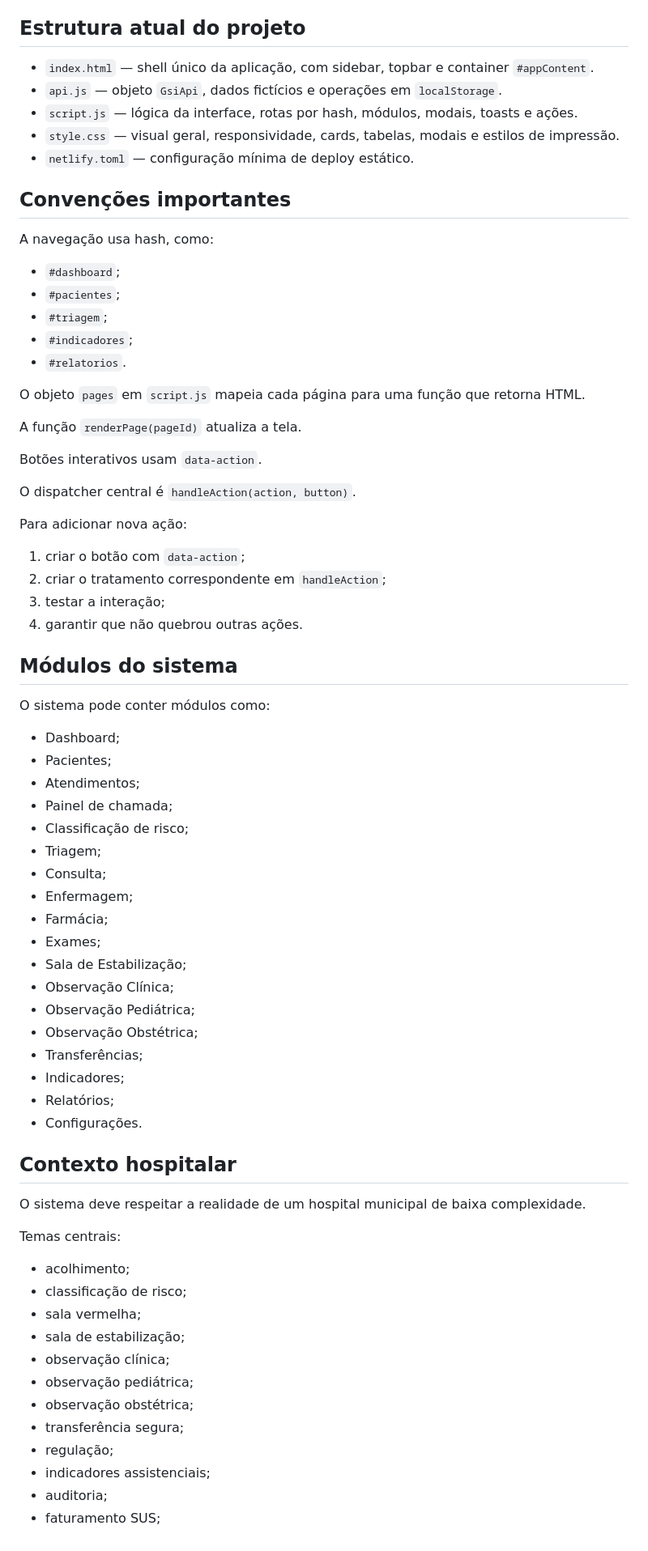
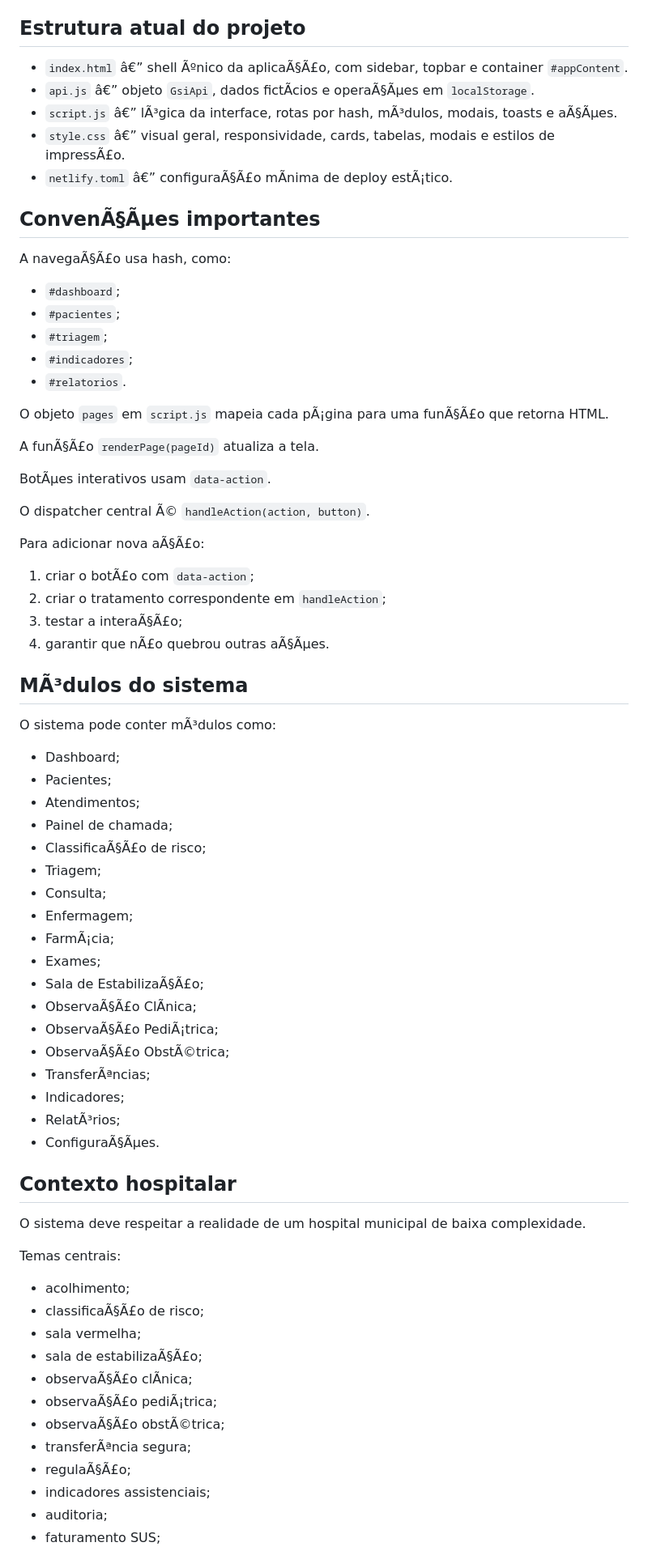
Before and after one commit to assistenciaestudantilpiranhas-crypto/avanca-hospital-caninde-db, a Markdown page: CLAUDE.md, the part around one of its changes. Shown at 81% size. GitHub-like rendering.

```diff
--- a/CLAUDE.md
+++ b/CLAUDE.md
@@ -131,15 +141,15 @@ Antes de considerar o projeto pronto para publicação, verificar:
 
 ## Estrutura atual do projeto
 
-* `index.html` — shell único da aplicação, com sidebar, topbar e container `#appContent`.
-* `api.js` — objeto `GsiApi`, dados fictícios e operações em `localStorage`.
-* `script.js` — lógica da interface, rotas por hash, módulos, modais, toasts e ações.
-* `style.css` — visual geral, responsividade, cards, tabelas, modais e estilos de impressão.
-* `netlify.toml` — configuração mínima de deploy estático.
+* `index.html` â€” shell Ãºnico da aplicaÃ§Ã£o, com sidebar, topbar e container `#appContent`.
+* `api.js` â€” objeto `GsiApi`, dados fictÃ­cios e operaÃ§Ãµes em `localStorage`.
+* `script.js` â€” lÃ³gica da interface, rotas por hash, mÃ³dulos, modais, toasts e aÃ§Ãµes.
+* `style.css` â€” visual geral, responsividade, cards, tabelas, modais e estilos de impressÃ£o.
+* `netlify.toml` â€” configuraÃ§Ã£o mÃ­nima de deploy estÃ¡tico.
 
-## Convenções importantes
+## ConvenÃ§Ãµes importantes
 
-A navegação usa hash, como:
+A navegaÃ§Ã£o usa hash, como:
 
 * `#dashboard`;
 * `#pacientes`;
@@ -147,43 +157,43 @@ A navegação usa hash, como:
 * `#indicadores`;
 * `#relatorios`.
 
-O objeto `pages` em `script.js` mapeia cada página para uma função que retorna HTML.
+O objeto `pages` em `script.js` mapeia cada pÃ¡gina para uma funÃ§Ã£o que retorna HTML.
 
-A função `renderPage(pageId)` atualiza a tela.
+A funÃ§Ã£o `renderPage(pageId)` atualiza a tela.
 
-Botões interativos usam `data-action`.
+BotÃµes interativos usam `data-action`.
 
-O dispatcher central é `handleAction(action, button)`.
+O dispatcher central Ã© `handleAction(action, button)`.
 
-Para adicionar nova ação:
+Para adicionar nova aÃ§Ã£o:
 
-1. criar o botão com `data-action`;
+1. criar o botÃ£o com `data-action`;
 2. criar o tratamento correspondente em `handleAction`;
-3. testar a interação;
-4. garantir que não quebrou outras ações.
+3. testar a interaÃ§Ã£o;
+4. garantir que nÃ£o quebrou outras aÃ§Ãµes.
 
-## Módulos do sistema
+## MÃ³dulos do sistema
 
-O sistema pode conter módulos como:
+O sistema pode conter mÃ³dulos como:
 
 * Dashboard;
 * Pacientes;
 * Atendimentos;
 * Painel de chamada;
-* Classificação de risco;
+* ClassificaÃ§Ã£o de risco;
 * Triagem;
 * Consulta;
 * Enfermagem;
-* Farmácia;
+* FarmÃ¡cia;
 * Exames;
-* Sala de Estabilização;
-* Observação Clínica;
-* Observação Pediátrica;
-* Observação Obstétrica;
-* Transferências;
+* Sala de EstabilizaÃ§Ã£o;
+* ObservaÃ§Ã£o ClÃ­nica;
+* ObservaÃ§Ã£o PediÃ¡trica;
+* ObservaÃ§Ã£o ObstÃ©trica;
+* TransferÃªncias;
 * Indicadores;
-* Relatórios;
-* Configurações.
+* RelatÃ³rios;
+* ConfiguraÃ§Ãµes.
 
 ## Contexto hospitalar
 
@@ -192,14 +202,14 @@ O sistema deve respeitar a realidade de um hospital municipal de baixa complexid
 Temas centrais:
 
 * acolhimento;
-* classificação de risco;
+* classificaÃ§Ã£o de risco;
 * sala vermelha;
-* sala de estabilização;
-* observação clínica;
-* observação pediátrica;
-* observação obstétrica;
-* transferência segura;
-* regulação;
+* sala de estabilizaÃ§Ã£o;
+* observaÃ§Ã£o clÃ­nica;
+* observaÃ§Ã£o pediÃ¡trica;
+* observaÃ§Ã£o obstÃ©trica;
+* transferÃªncia segura;
+* regulaÃ§Ã£o;
 * indicadores assistenciais;
 * auditoria;
 * faturamento SUS;
```
Also changed, not shown: other parts of CLAUDE.md (+101 -91 lines), GHAES-SESSION.md (added, +76 -0 lines).
